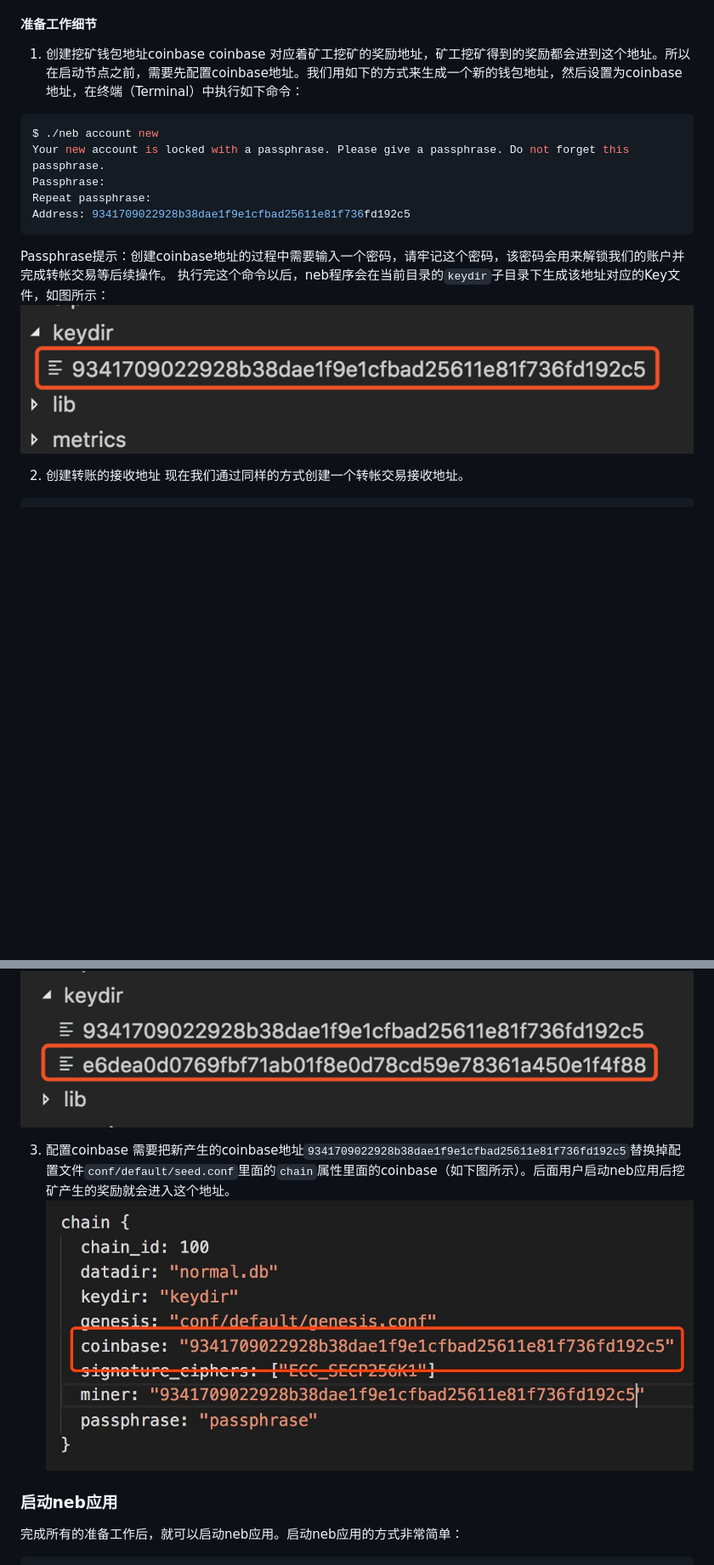
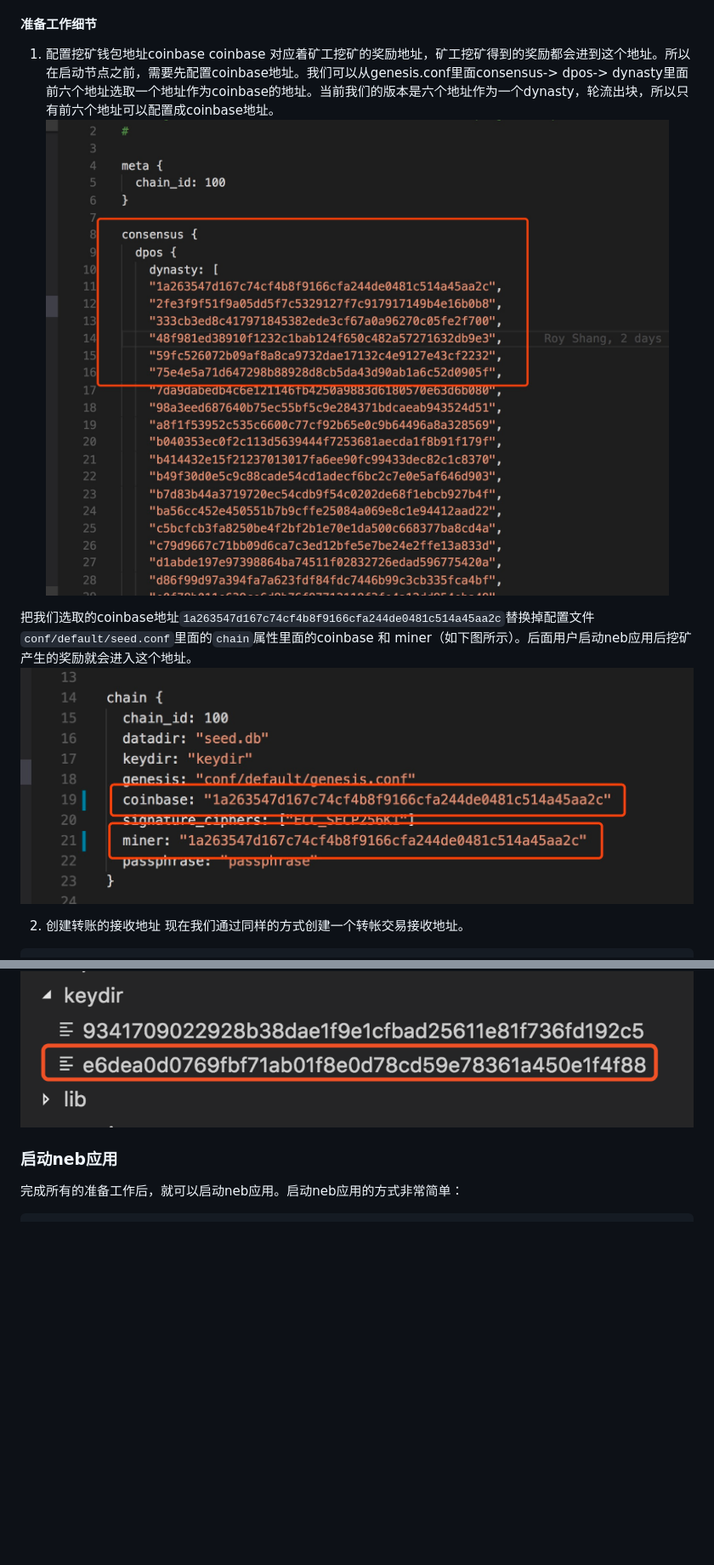
Before and after one commit to nebulasio/wiki, a Markdown page: tutorials/[中文] Nebulas 101 - 02 发送交易.md, 2 parts joined by grey strips. Shown at 85% size. Drawn GitHub-style; pictures changed too: tutorials/resources/101-02-coinbase.png, tutorials/resources/101-02-genesis.png (added); blank space fills up the shorter version.

````diff
--- a/tutorials/[中文] Nebulas 101 - 02 发送交易.md
+++ b/tutorials/[中文] Nebulas 101 - 02 发送交易.md
@@ -14,18 +14,12 @@ Nebulas提供了三种方式去发送我们的交易：
 2. 修改节点的配置文件，配置coinbase地址。
 
 #### 准备工作细节
-1. 创建挖矿钱包地址coinbase
-coinbase 对应着矿工挖矿的奖励地址，矿工挖矿得到的奖励都会进到这个地址。所以在启动节点之前，需要先配置coinbase地址。我们用如下的方式来生成一个新的钱包地址，然后设置为coinbase地址，在终端（Terminal）中执行如下命令：
-```sh
-$ ./neb account new
-Your new account is locked with a passphrase. Please give a passphrase. Do not forget this passphrase.
-Passphrase:
-Repeat passphrase:
-Address: 9341709022928b38dae1f9e1cfbad25611e81f736fd192c5
-```
-Passphrase提示：创建coinbase地址的过程中需要输入一个密码，请牢记这个密码，该密码会用来解锁我们的账户并完成转帐交易等后续操作。
-执行完这个命令以后，neb程序会在当前目录的`keydir`子目录下生成该地址对应的Key文件，如图所示：
-![key](resources/101-02-key.png)
+1. 配置挖矿钱包地址coinbase
+coinbase 对应着矿工挖矿的奖励地址，矿工挖矿得到的奖励都会进到这个地址。所以在启动节点之前，需要先配置coinbase地址。我们可以从genesis.conf里面consensus-> dpos-> dynasty里面前六个地址选取一个地址作为coinbase的地址。当前我们的版本是六个地址作为一个dynasty，轮流出块，所以只有前六个地址可以配置成coinbase地址。
+![key](resources/101-02-genesis.png)
+
+把我们选取的coinbase地址`1a263547d167c74cf4b8f9166cfa244de0481c514a45aa2c`替换掉配置文件`conf/default/seed.conf`里面的`chain`属性里面的coinbase 和 miner（如下图所示）。后面用户启动neb应用后挖矿产生的奖励就会进入这个地址。
+![key](resources/101-02-coinbase.png)
 
 2. 创建转账的接收地址
 现在我们通过同样的方式创建一个转帐交易接收地址。
@@ -38,10 +32,6 @@ Address: e6dea0d0769fbf71ab01f8e0d78cd59e78361a450e1f4f88
 ```
 执行完这个命令以后，neb程序会在当前目录的`keydir`子目录下新生成该地址对应的Key文件，如图所示：
 ![key](resources/101-02-new-key.png)
-
-3. 配置coinbase
-需要把新产生的coinbase地址`9341709022928b38dae1f9e1cfbad25611e81f736fd192c5`替换掉配置文件`conf/default/seed.conf`里面的`chain`属性里面的coinbase（如下图所示）。后面用户启动neb应用后挖矿产生的奖励就会进入这个地址。
-![key](resources/101-02-coinbase.png)
 
 ### 启动neb应用
 完成所有的准备工作后，就可以启动neb应用。启动neb应用的方式非常简单：
````
Also changed, not shown: other parts of tutorials/[中文] Nebulas 101 - 02 发送交易.md (+5 -5 lines), tutorials/[English] Nebulas 101 - 02 Transaction.md (+10 -22 lines), tutorials/[中文] Nebulas 101 - 01 编译安装.md (+1 -1 lines).
